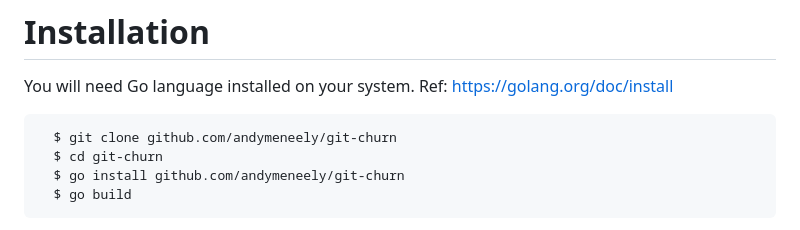
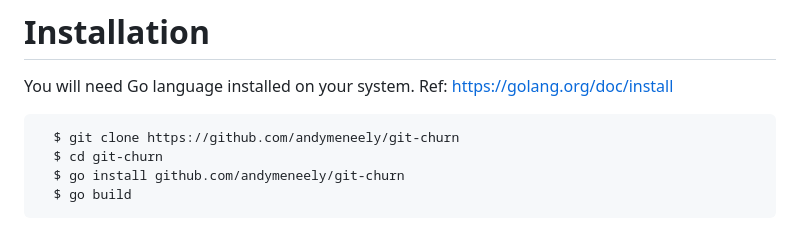
Before and after one commit to andymeneely/git-churn, a Markdown page: README.md, the part around the change. Rendered like a GitHub page.

Commit message:
Update README.md (git clone URL) (#55)
Fix git clone URL

````diff
--- a/README.md
+++ b/README.md
@@ -6,7 +6,7 @@ A fast tool for collecting code churn metrics from git repositories.
 You will need Go language installed on your system. Ref: https://golang.org/doc/install
 
 ```
-  $ git clone github.com/andymeneely/git-churn
+  $ git clone https://github.com/andymeneely/git-churn
   $ cd git-churn
   $ go install github.com/andymeneely/git-churn
   $ go build
````
